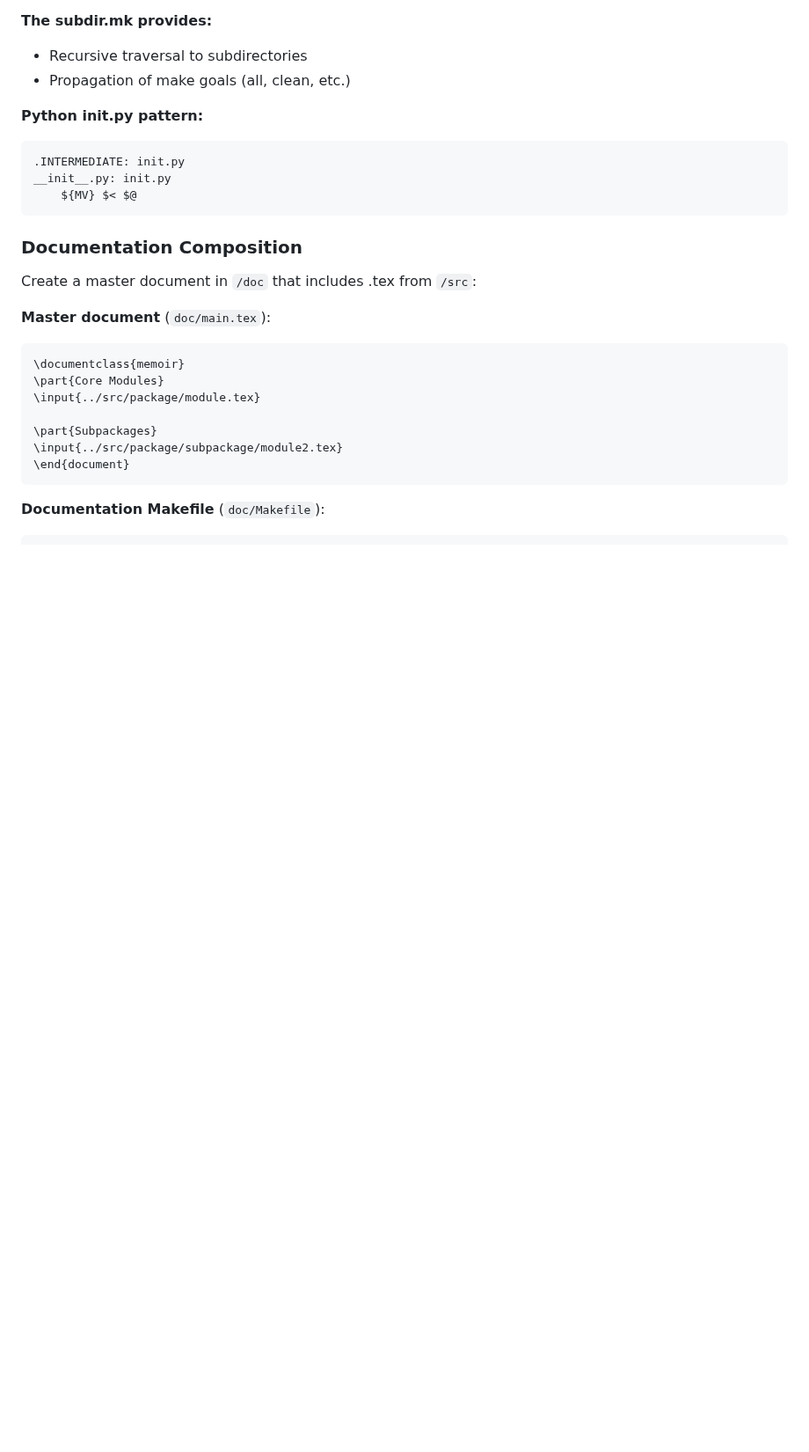
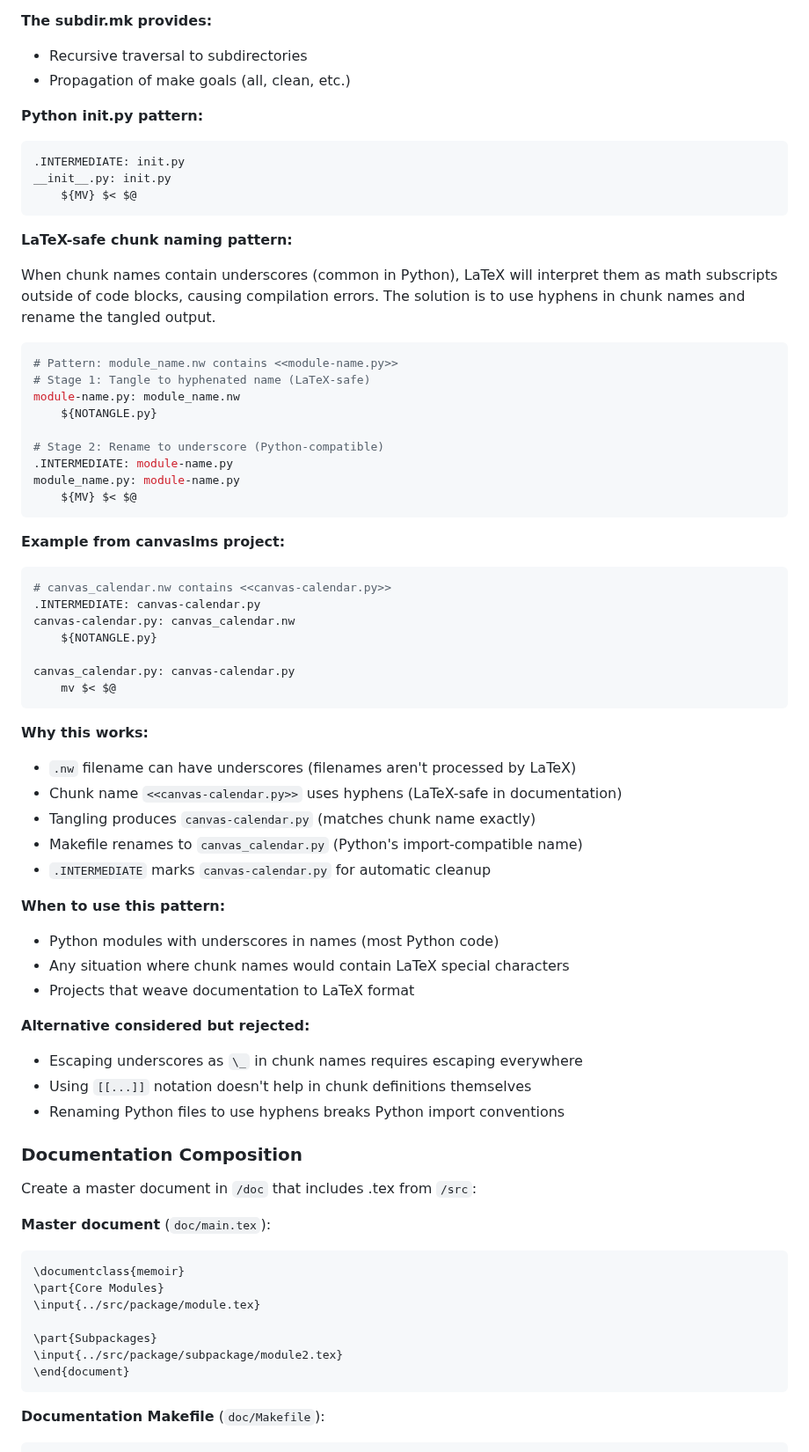
Before and after one commit to dbosk/claude-skills, a Markdown page: literate-programming/SKILL.md, the part around the change. Shown at 88% size. Drawn GitHub-style; blank space fills up the shorter version.

Commit message:
Add LaTeX-safe chunk naming pattern documentation
Documents the pattern for handling Python module names with underscores
in noweb chunk names to avoid LaTeX compilation errors.

Pattern:
- Use hyphens in chunk names (<<module-name.py>>)
- Keep underscores in .nw filenames (module_name.nw)
- Tangle to hyphenated name, then rename to underscore via Makefile
- Mark intermediate hyphenated file with .INTERMEDIATE

Includes real example from canvaslms project (canvas_calendar module).

````diff
--- a/literate-programming/SKILL.md
+++ b/literate-programming/SKILL.md
@@ -596,6 +596,52 @@ __init__.py: init.py
     ${MV} $< $@
 ```
 
+**LaTeX-safe chunk naming pattern:**
+
+When chunk names contain underscores (common in Python), LaTeX will interpret them
+as math subscripts outside of code blocks, causing compilation errors. The solution
+is to use hyphens in chunk names and rename the tangled output.
+
+```makefile
+# Pattern: module_name.nw contains <<module-name.py>>
+# Stage 1: Tangle to hyphenated name (LaTeX-safe)
+module-name.py: module_name.nw
+    ${NOTANGLE.py}
+
+# Stage 2: Rename to underscore (Python-compatible)
+.INTERMEDIATE: module-name.py
+module_name.py: module-name.py
+    ${MV} $< $@
+```
+
+**Example from canvaslms project:**
+```makefile
+# canvas_calendar.nw contains <<canvas-calendar.py>>
+.INTERMEDIATE: canvas-calendar.py
+canvas-calendar.py: canvas_calendar.nw
+    ${NOTANGLE.py}
+
+canvas_calendar.py: canvas-calendar.py
+    mv $< $@
+```
+
+**Why this works:**
+- `.nw` filename can have underscores (filenames aren't processed by LaTeX)
+- Chunk name `<<canvas-calendar.py>>` uses hyphens (LaTeX-safe in documentation)
+- Tangling produces `canvas-calendar.py` (matches chunk name exactly)
+- Makefile renames to `canvas_calendar.py` (Python's import-compatible name)
+- `.INTERMEDIATE` marks `canvas-calendar.py` for automatic cleanup
+
+**When to use this pattern:**
+- Python modules with underscores in names (most Python code)
+- Any situation where chunk names would contain LaTeX special characters
+- Projects that weave documentation to LaTeX format
+
+**Alternative considered but rejected:**
+- Escaping underscores as `\_` in chunk names requires escaping everywhere
+- Using `[[...]]` notation doesn't help in chunk definitions themselves
+- Renaming Python files to use hyphens breaks Python import conventions
+
 ### Documentation Composition
 
 Create a master document in `/doc` that includes .tex from `/src`:
````
